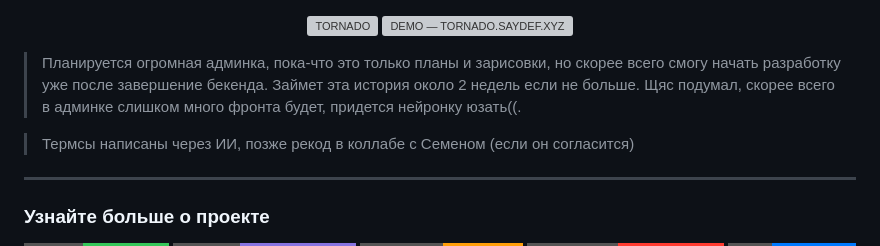
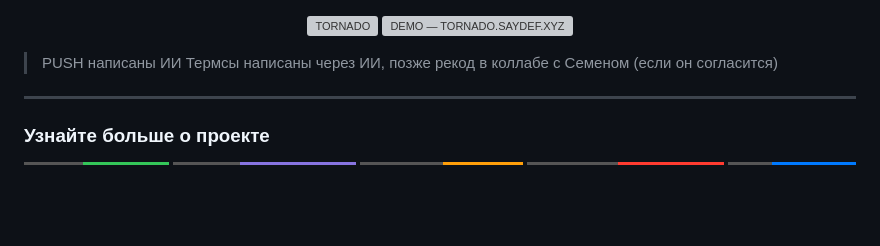
Before and after one commit to SayGGGo/Tornado, a Markdown page: README.md, the part around the change. Rendered like a GitHub page; badges without logos; blank space fills up the shorter version; grey boxes are pictures that could not be loaded.

Commit message:
Update README with changes to admin panel plans
Removed plans for admin panel development and added notes about AI involvement in writing terms.

```diff
--- a/README.md
+++ b/README.md
@@ -7,10 +7,7 @@
   </a>
 </p>
 
-> Планируется огромная админка, пока-что это только планы и зарисовки, но скорее всего смогу
-> начать разработку уже после завершение бекенда. Займет эта история около 2 недель если не больше.
-> Щяс подумал, скорее всего в админке слишком много фронта будет, придется нейронку юзать((.
-
+> PUSH написаны ИИ
 > Термсы написаны через ИИ, позже рекод в коллабе с Семеном (если он согласится)
 ---
 
```
